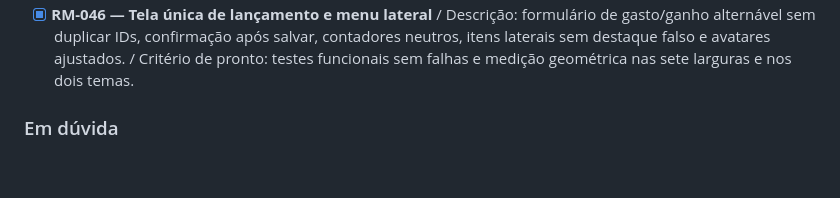
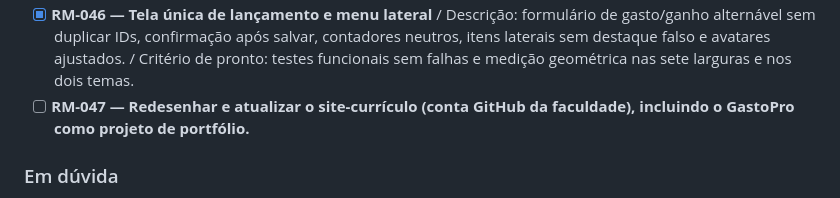
Before and after one commit to Dev-Aylton/gastopro-app, a Markdown page: README.md, the part around the change. GitHub-like rendering; blank space fills up the shorter version.

Commit message:
README: adiciona RM-047 (site-currículo)
Co-authored-by: Copilot <223556219+Copilot@users.noreply.github.com>

```diff
--- a/README.md
+++ b/README.md
@@ -673,6 +673,7 @@ Legenda: `[ ]` pendente | `[x]` implementado e testado. Veja as regras no [Guia
 - [x] **RM-044 — Home unificada e lançamentos responsivos** / Descrição: home única com saldo, avisos e quatro KPIs em colunas adaptáveis; meios de pagamento em selects; cartões de ganhos/gastos com chips e data sem corte. / Critério de pronto: 389 testes aprovados e medições geométricas nas larguras previstas, em dois temas. / Arquivos: `index.html`, `js/app.js`, `css/style.css`, `tests/gastopro.test.js`.
 - [ ] **RM-045 — Relatório para o contador (gerado no aparelho, sem custo)** / Ideia futura após a Etapa 4. Fase 1: CSV e relatório filtrado por conta, com ganhos e gastos por categoria. Fase 2, somente após ouvir 2 ou 3 contadores: nota ou comprovante, dedutível, com/sem nota, revenda/serviço e migration. O relatório é um organizador e não substitui informe de rendimentos nem nota fiscal.
 - [x] **RM-046 — Tela única de lançamento e menu lateral** / Descrição: formulário de gasto/ganho alternável sem duplicar IDs, confirmação após salvar, contadores neutros, itens laterais sem destaque falso e avatares ajustados. / Critério de pronto: testes funcionais sem falhas e medição geométrica nas sete larguras e nos dois temas.
+- [ ] **RM-047 — Redesenhar e atualizar o site-currículo (conta GitHub da faculdade), incluindo o GastoPro como projeto de portfólio.**
 
 ### Em dúvida
 
```
